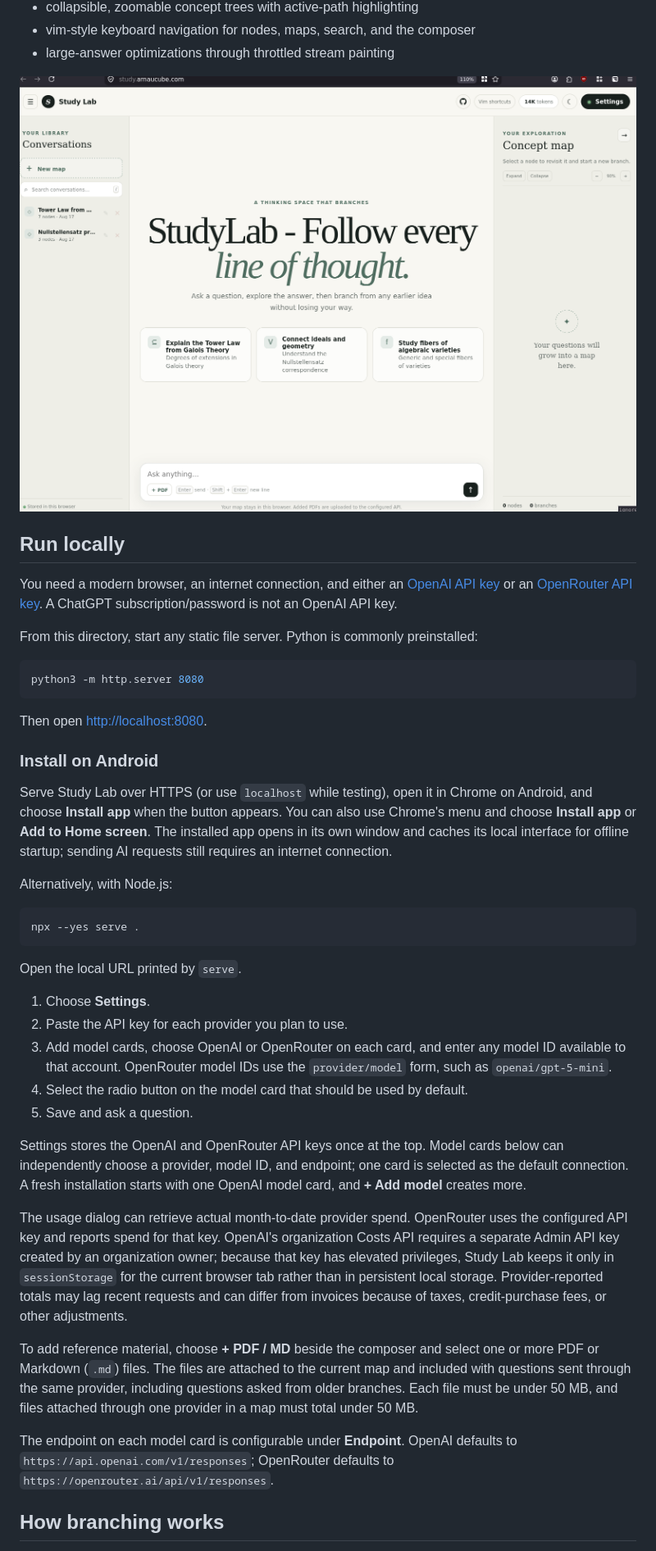
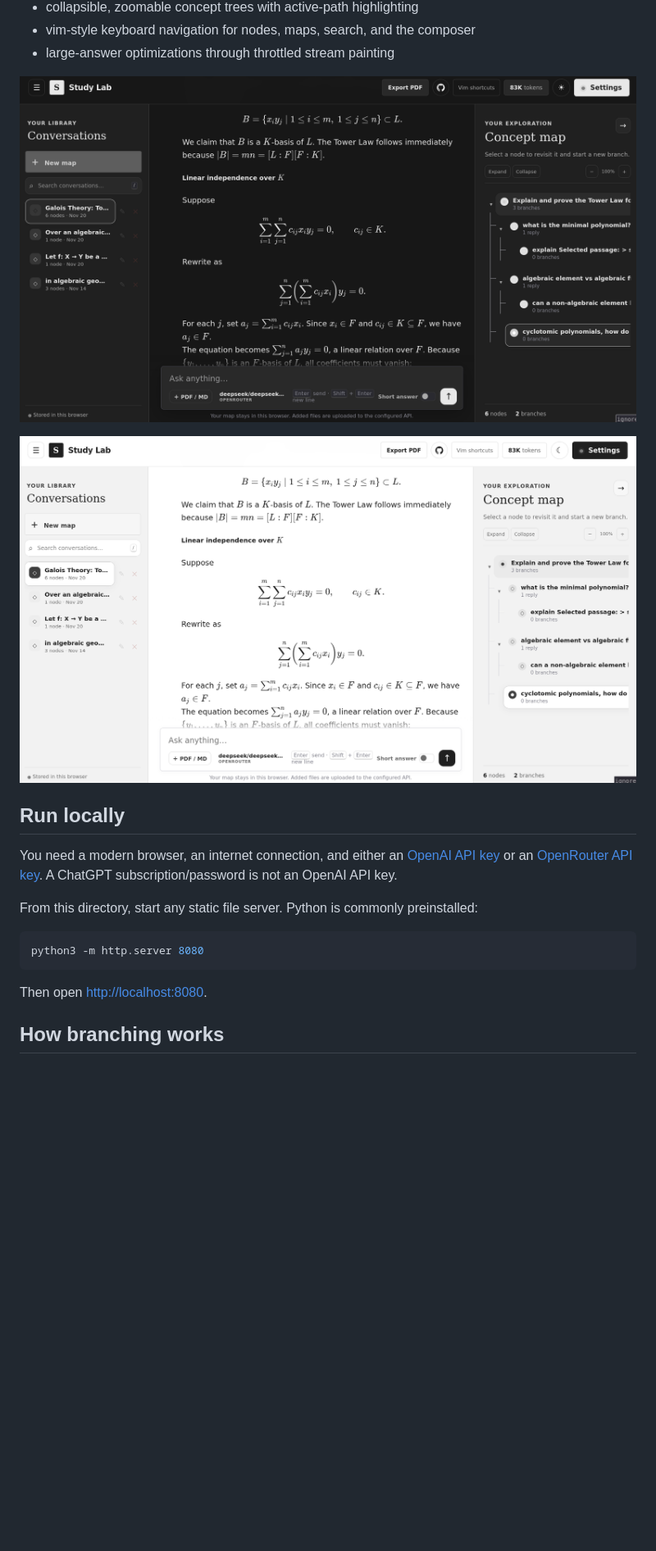
Before and after one commit to arnaucube/study-lab, a Markdown page: README.md, the part around the change. Shown at 82% size. GitHub-like rendering; pictures changed too: screenshots/main view - light.png (added), screenshots/main view.png; blank space fills up the shorter version.

````diff
--- a/README.md
+++ b/README.md
@@ -38,6 +38,8 @@ other:
 
 ![Study Lab main view showing a branching conversation](screenshots/main%20view.png)
 
+![Study Lab main view showing a branching conversation (light)](screenshots/main%20view%20-%20light.png)
+
 ## Run locally
 
 You need a modern browser, an internet connection, and either an [OpenAI API key](https://platform.openai.com/api-keys) or an [OpenRouter API key](https://openrouter.ai/settings/keys). A ChatGPT subscription/password is not an OpenAI API key.
@@ -50,31 +52,6 @@ python3 -m http.server 8080
 
 Then open <http://localhost:8080>.
 
-### Install on Android
-
-Serve Study Lab over HTTPS (or use `localhost` while testing), open it in Chrome on Android, and choose **Install app** when the button appears. You can also use Chrome's menu and choose **Install app** or **Add to Home screen**. The installed app opens in its own window and caches its local interface for offline startup; sending AI requests still requires an internet connection.
-
-Alternatively, with Node.js:
-
-```bash
-npx --yes serve .
-```
-
-Open the local URL printed by `serve`.
-
-1. Choose **Settings**.
-2. Paste the API key for each provider you plan to use.
-3. Add model cards, choose OpenAI or OpenRouter on each card, and enter any model ID available to that account. OpenRouter model IDs use the `provider/model` form, such as `openai/gpt-5-mini`.
-4. Select the radio button on the model card that should be used by default.
-5. Save and ask a question.
-
-Settings stores the OpenAI and OpenRouter API keys once at the top. Model cards below can independently choose a provider, model ID, and endpoint; one card is selected as the default connection. A fresh installation starts with one OpenAI model card, and **+ Add model** creates more.
-
-The usage dialog can retrieve actual month-to-date provider spend. OpenRouter uses the configured API key and reports spend for that key. OpenAI's organization Costs API requires a separate Admin API key created by an organization owner; because that key has elevated privileges, Study Lab keeps it only in `sessionStorage` for the current browser tab rather than in persistent local storage. Provider-reported totals may lag recent requests and can differ from invoices because of taxes, credit-purchase fees, or other adjustments.
-
-To add reference material, choose **+ PDF / MD** beside the composer and select one or more PDF or Markdown (`.md`) files. The files are attached to the current map and included with questions sent through the same provider, including questions asked from older branches. Each file must be under 50 MB, and files attached through one provider in a map must total under 50 MB.
-
-The endpoint on each model card is configurable under **Endpoint**. OpenAI defaults to `https://api.openai.com/v1/responses`; OpenRouter defaults to `https://openrouter.ai/api/v1/responses`.
 
 ## How branching works
 
````
Also changed, not shown: icons/apple-touch-icon.png, icons/icon-192.png, icons/icon-512.png, icons/icon-maskable-512.png, 4 other files.
